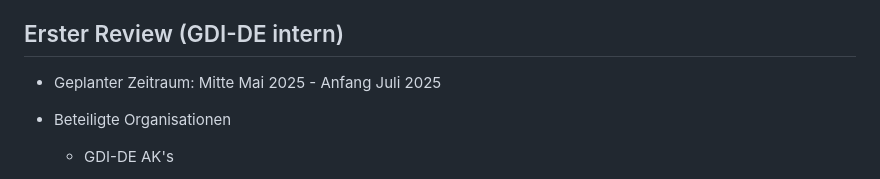
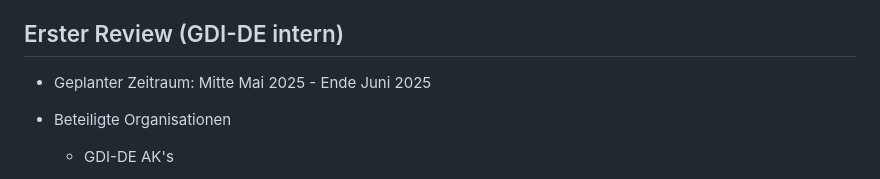
Before and after one commit to gdi-de/arch-gdi-de-vg-dls, a Markdown page: README.md, the part around the change. GitHub-like rendering.

Commit message:
Anpassung des Zeitraums

```diff
--- a/README.md
+++ b/README.md
@@ -33,7 +33,7 @@ Um sich am Review zu beteiligen, benötiget man zwingend einen github-Account. A
 
 ## Erster Review (GDI-DE intern)
 
-* Geplanter Zeitraum: Mitte Mai 2025 - Anfang Juli 2025
+* Geplanter Zeitraum: Mitte Mai 2025 - Ende Juni 2025
 
 * Beteiligte Organisationen
 
```
